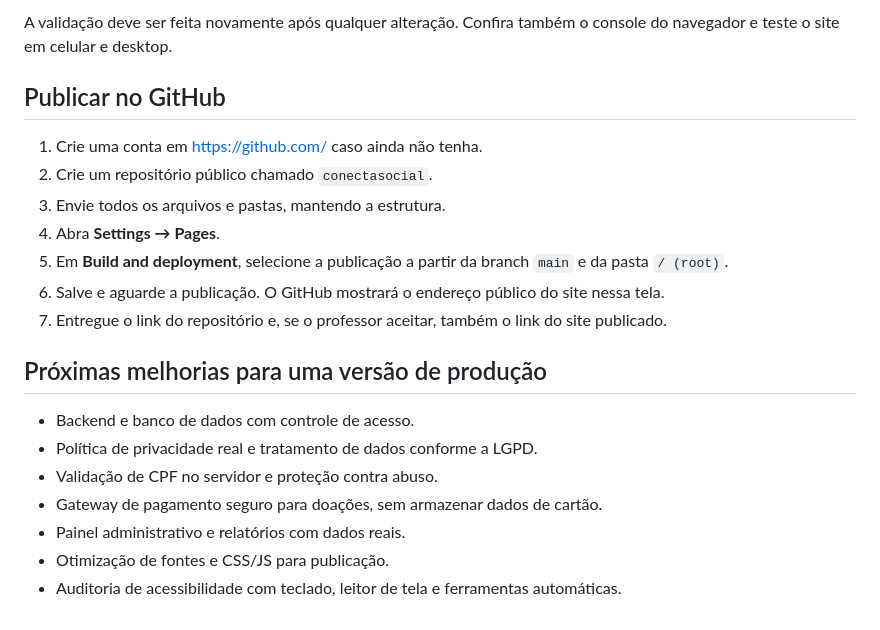
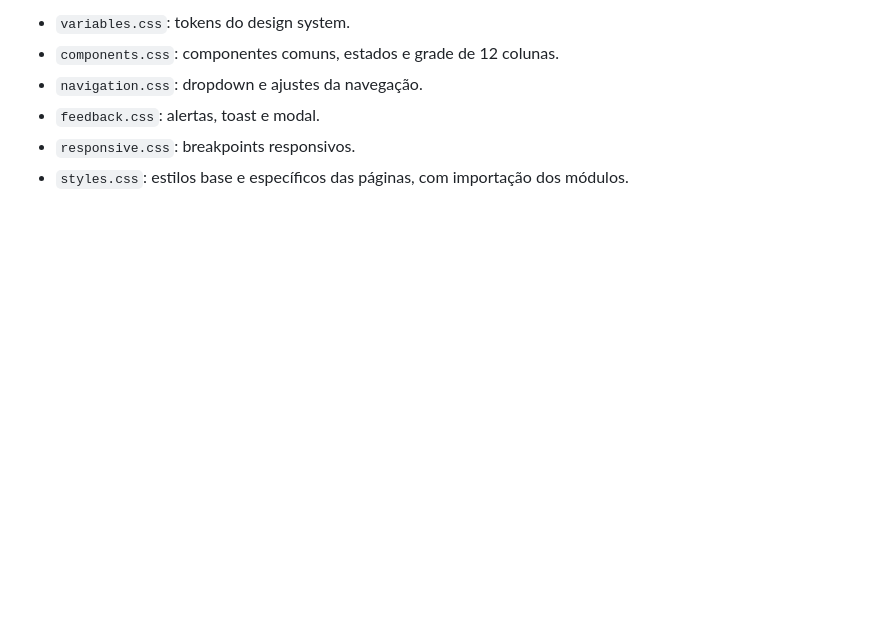
Before and after one commit to Glaucofacu/ConectaSocial_projeto_academico, a Markdown page: README.md, the part around one of its changes. GitHub-like rendering; blank space fills up the shorter version.

```diff
--- a/README.md
+++ b/README.md
@@ -58,22 +69,7 @@ https://validator.w3.org/
 
-A validação deve ser feita novamente após qualquer alteração. Confira também o console do navegador e teste o site em celular e desktop.
-
-## Publicar no GitHub
-
-1. Crie uma conta em https://github.com/ caso ainda não tenha.
-2. Crie um repositório público chamado `conectasocial`.
-3. Envie todos os arquivos e pastas, mantendo a estrutura.
-4. Abra **Settings → Pages**.
-5. Em **Build and deployment**, selecione a publicação a partir da branch `main` e da pasta `/ (root)`.
-6. Salve e aguarde a publicação. O GitHub mostrará o endereço público do site nessa tela.
-7. Entregue o link do repositório e, se o professor aceitar, também o link do site publicado.
-
-## Próximas melhorias para uma versão de produção
-
-- Backend e banco de dados com controle de acesso.
-- Política de privacidade real e tratamento de dados conforme a LGPD.
-- Validação de CPF no servidor e proteção contra abuso.
-- Gateway de pagamento seguro para doações, sem armazenar dados de cartão.
-- Painel administrativo e relatórios com dados reais.
-- Otimização de fontes e CSS/JS para publicação.
-- Auditoria de acessibilidade com teclado, leitor de tela e ferramentas automáticas.
+- `variables.css`: tokens do design system.
+- `components.css`: componentes comuns, estados e grade de 12 colunas.
+- `navigation.css`: dropdown e ajustes da navegação.
+- `feedback.css`: alertas, toast e modal.
+- `responsive.css`: breakpoints responsivos.
+- `styles.css`: estilos base e específicos das páginas, com importação dos módulos.
```
Also changed, not shown: other parts of README.md (+38 -27 lines).
